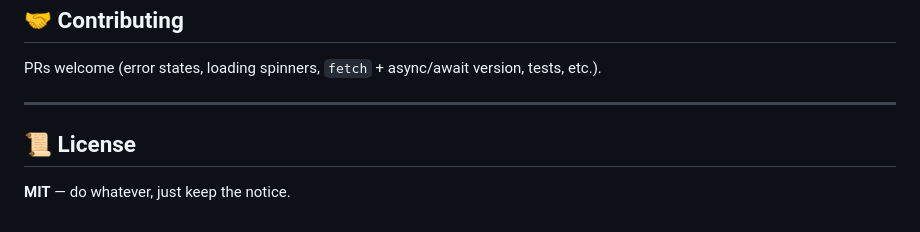
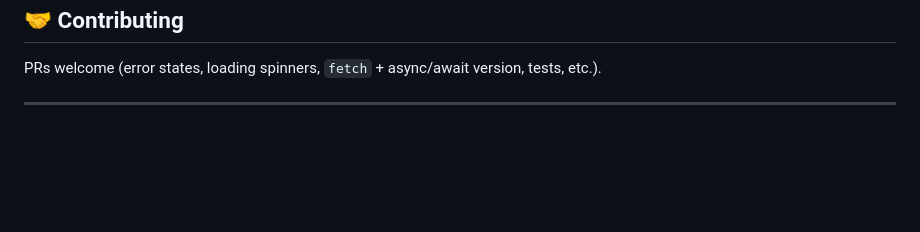
Before and after one commit to geethsenaviratne/Simple-Movie-Lookup, a Markdown page: README.md, the part around the change. GitHub-like rendering; blank space fills up the shorter version.

Commit message:
Remove license section from README
Removed license section from README.

```diff
--- a/README.md
+++ b/README.md
@@ -102,6 +102,3 @@ git push
 <p>PRs welcome (error states, loading spinners, <code>fetch</code> + async/await version, tests, etc.).</p>
 
 <hr>
-
-<h2>📜 License</h2>
-<p><strong>MIT</strong> — do whatever, just keep the notice.</p>
```
